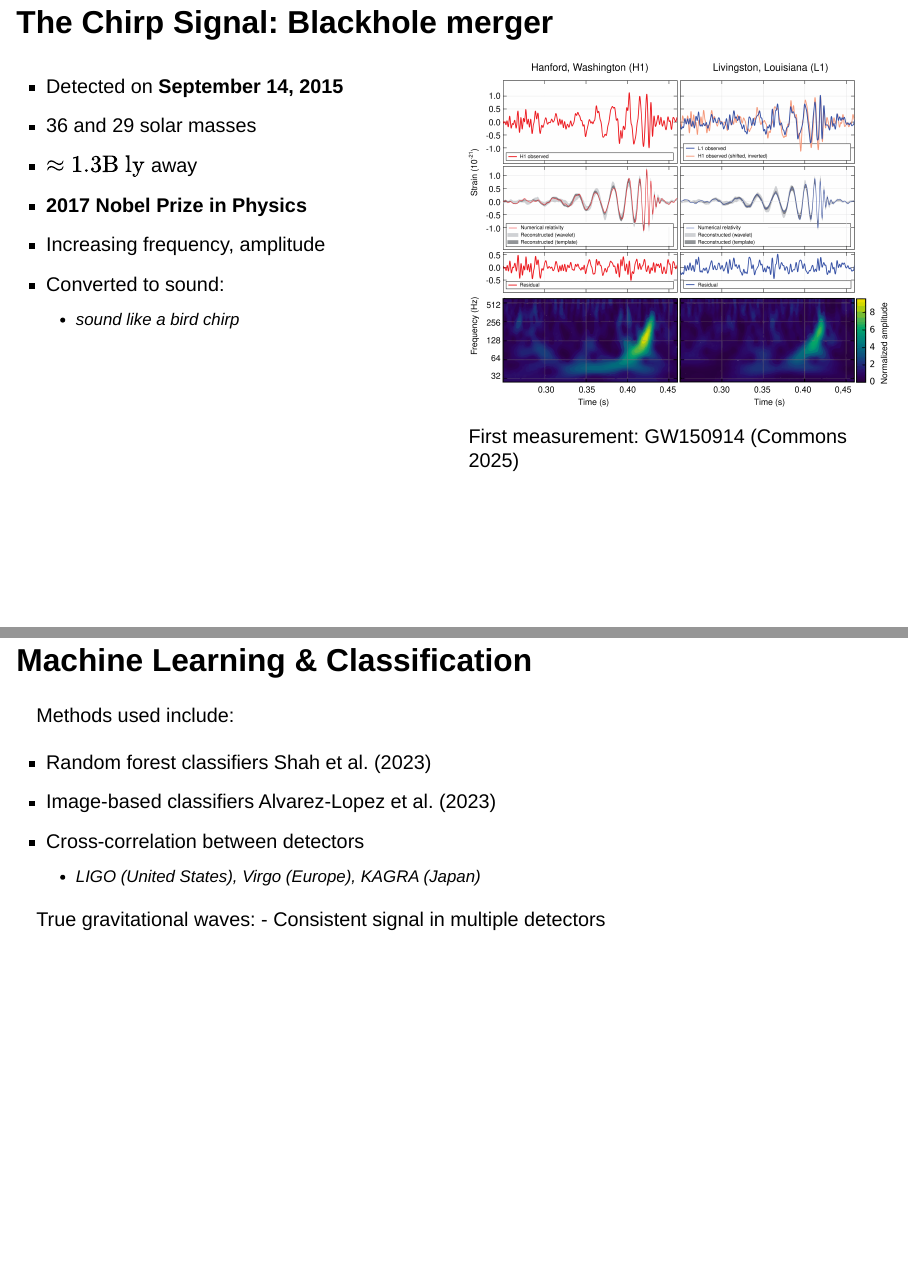
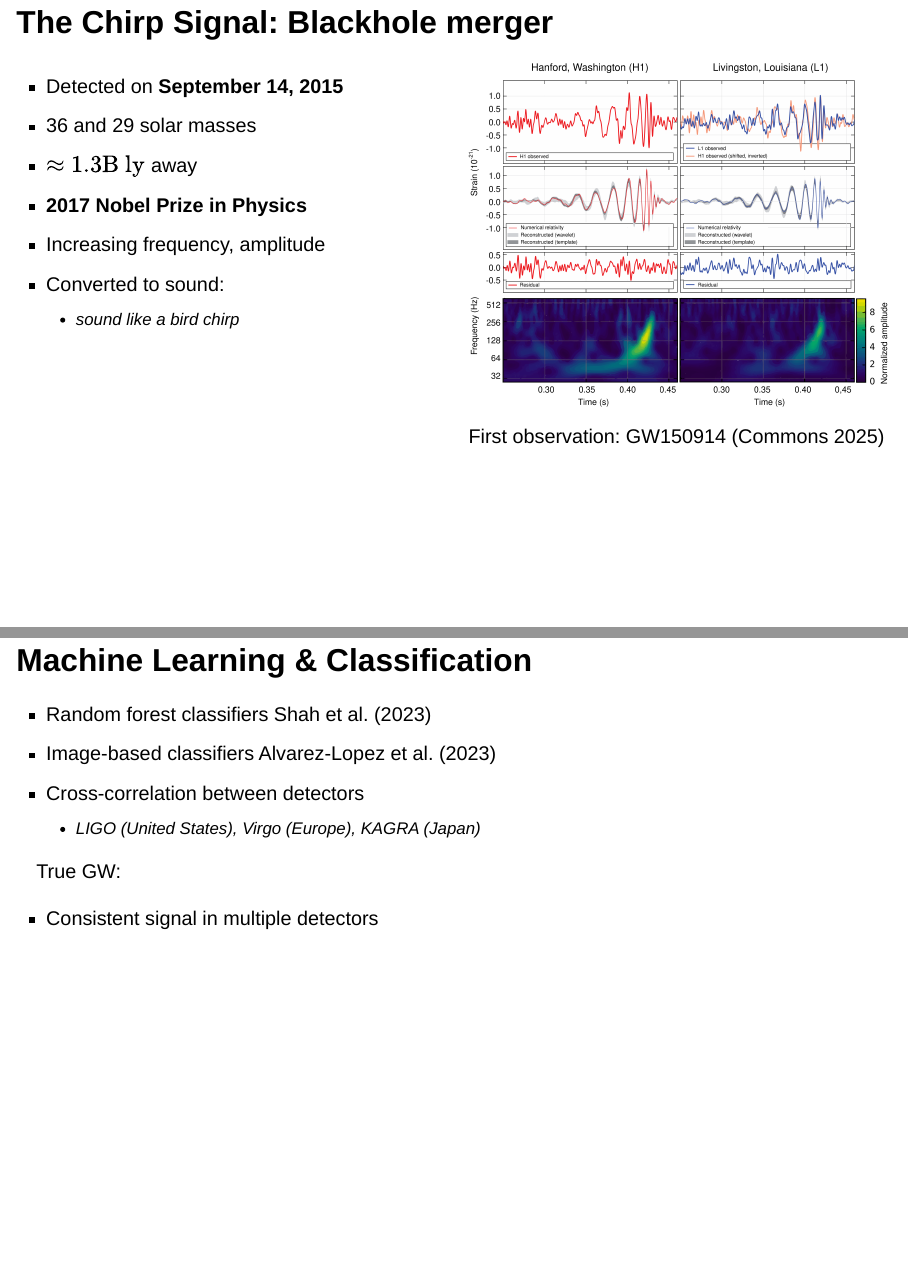
Before and after one commit to Harrisonlee0530/dsci542-presentation, a Quarto document (GW-classification-slides.qmd): pages 7 and 11 of 14, joined at a grey line. Rendered offline with R 4.5, knitr and Pandoc in place of Quarto, with nearby package versions; drawn as Slidy slides in place of the format the file asks for.

Commit message:
update slides

```diff
--- a/GW-classification-slides.qmd
+++ b/GW-classification-slides.qmd
@@ -85,7 +84,7 @@ bibliography: references.bib
   - sound like a bird chirp
 :::
 ::: {.column}
-![First measurement: GW150914 [@wiki:first_observation]](img/LIGO_measurement_of_gravitational_waves.svg.png)
+![First observation: GW150914 [@wiki:first_observation]](img/LIGO_measurement_of_gravitational_waves.svg.png)
 :::
 :::
 
@@ -119,14 +118,13 @@ bibliography: references.bib
 
 ## Machine Learning & Classification
 
-Methods used include:
-
 - Random forest classifiers @shah2023wavesforestrandomforest
 - Image-based classifiers @alvarezlopez2023gspynettreesignalvsglitchclassifiergravitationalwave
 - Cross-correlation between detectors
   - LIGO (United States), Virgo (Europe), KAGRA (Japan)
 
-True gravitational waves:
+True GW:
+
 - Consistent signal in multiple detectors
 
 ---
```
Also changed, not shown: docs/search.json, GW-classification-slides.qmd (5 more changed lines), 1 other file.
